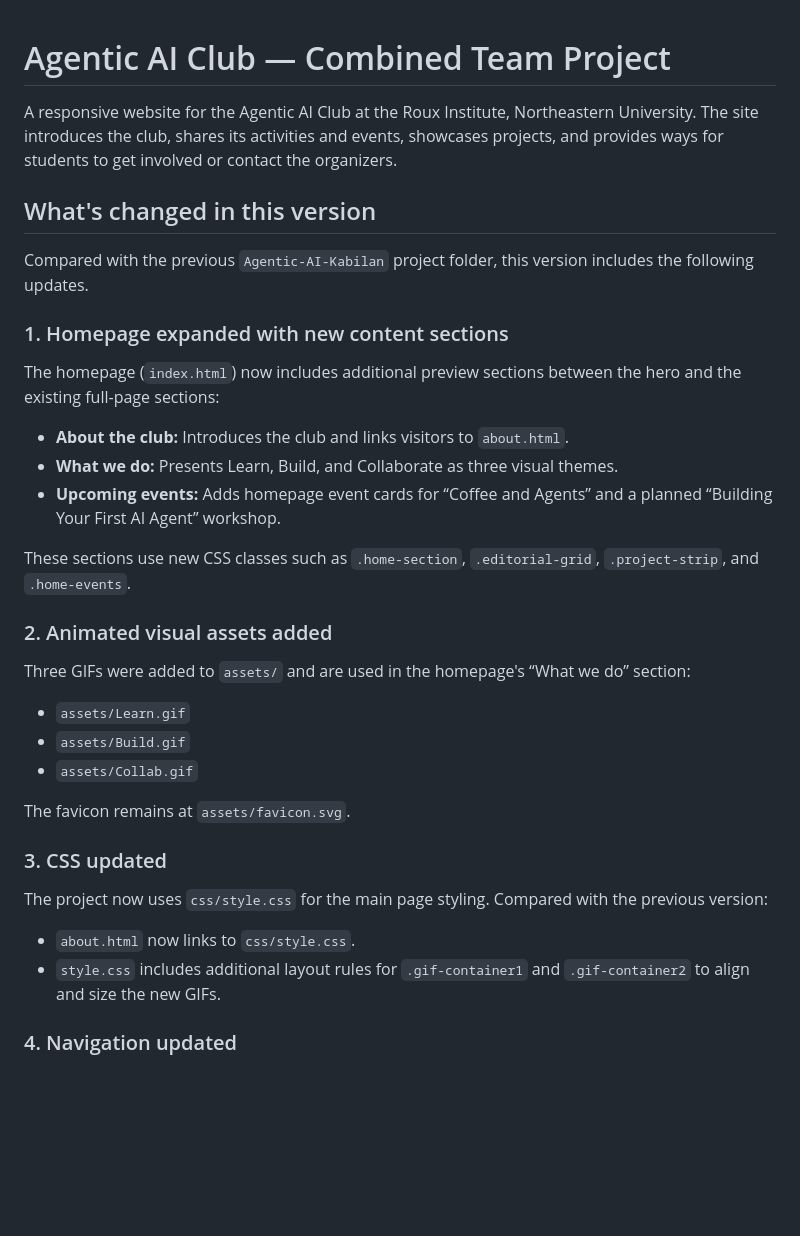
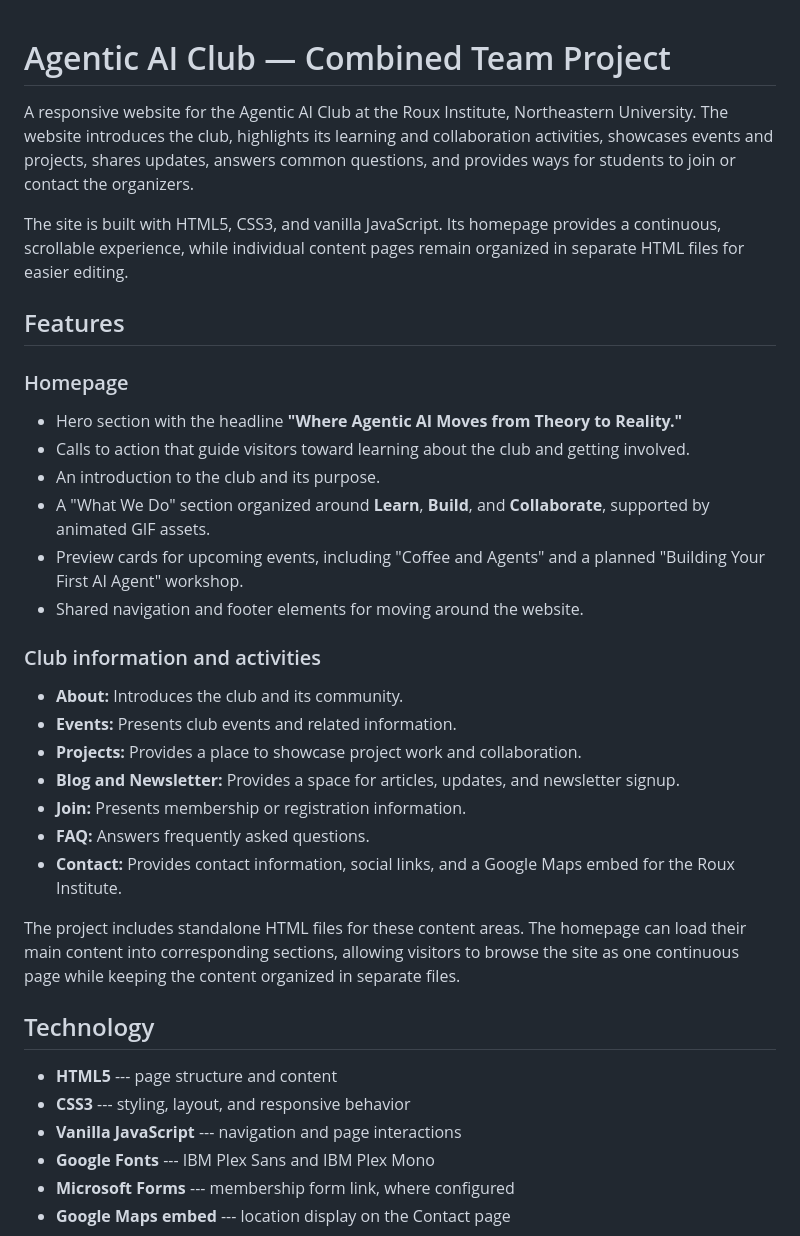
Before and after one commit to synvixsolutions-dot/Agentic-AI, a Markdown page: README.md, the part around one of its changes. Rendered like a GitHub page; blank space fills up the shorter version.

Commit message:
Update README.md
Updated the README to reflect new features, technology stack, and project structure for the Agentic AI Club website.

```diff
--- a/README.md
+++ b/README.md
@@ -1,38 +1,54 @@
 # Agentic AI Club — Combined Team Project
 
+A responsive website for the Agentic AI Club at the Roux Institute,
+Northeastern University. The website introduces the club, highlights its
+learning and collaboration activities, showcases events and projects,
+shares updates, answers common questions, and provides ways for students
+to join or contact the organizers.
 
-A responsive website for the Agentic AI Club at the Roux Institute, Northeastern University. The site introduces the club, shares its activities and events, showcases projects, and provides ways for students to get involved or contact the organizers.
+The site is built with HTML5, CSS3, and vanilla JavaScript. Its homepage
+provides a continuous, scrollable experience, while individual content
+pages remain organized in separate HTML files for easier editing.
 
-## What's changed in this version
+## Features
 
-Compared with the previous `Agentic-AI-Kabilan` project folder, this version includes the following updates.
+### Homepage
 
-### 1. Homepage expanded with new content sections
+-   Hero section with the headline **"Where Agentic AI Moves from Theory
+    to Reality."**
+-   Calls to action that guide visitors toward learning about the club
+    and getting involved.
+-   An introduction to the club and its purpose.
+-   A "What We Do" section organized around **Learn**, **Build**, and
+    **Collaborate**, supported by animated GIF assets.
+-   Preview cards for upcoming events, including "Coffee and Agents" and
+    a planned "Building Your First AI Agent" workshop.
+-   Shared navigation and footer elements for moving around the website.
 
-The homepage (`index.html`) now includes additional preview sections between the hero and the existing full-page sections:
+### Club information and activities
 
-- **About the club:** Introduces the club and links visitors to `about.html`.
-- **What we do:** Presents Learn, Build, and Collaborate as three visual themes.
-- **Upcoming events:** Adds homepage event cards for “Coffee and Agents” and a planned “Building Your First AI Agent” workshop.
+-   **About:** Introduces the club and its community.
+-   **Events:** Presents club events and related information.
+-   **Projects:** Provides a place to showcase project work and
+    collaboration.
+-   **Blog and Newsletter:** Provides a space for articles, updates, and
+    newsletter signup.
+-   **Join:** Presents membership or registration information.
+-   **FAQ:** Answers frequently asked questions.
+-   **Contact:** Provides contact information, social links, and a
+    Google Maps embed for the Roux Institute.
 
-These sections use new CSS classes such as `.home-section`, `.editorial-grid`, `.project-strip`, and `.home-events`.
+The project includes standalone HTML files for these content areas. The
+homepage can load their main content into corresponding sections,
+allowing visitors to browse the site as one continuous page while
+keeping the content organized in separate files.
 
-### 2. Animated visual assets added
+## Technology
 
-Three GIFs were added to `assets/` and are used in the homepage's “What we do” section:
+-   **HTML5** --- page structure and content
+-   **CSS3** --- styling, layout, and responsive behavior
+-   **Vanilla JavaScript** --- navigation and page interactions
+-   **Google Fonts** --- IBM Plex Sans and IBM Plex Mono
+-   **Microsoft Forms** --- membership form link, where configured
+-   **Google Maps embed** --- location display on the Contact page
 
-- `assets/Learn.gif`
-- `assets/Build.gif`
-- `assets/Collab.gif`
-
-The favicon remains at `assets/favicon.svg`.
-
-### 3. CSS updated
-
-The project now uses `css/style.css` for the main page styling. Compared with the previous version:
-
-- `about.html` now links to `css/style.css`.
-- `style.css` includes additional layout rules for `.gif-container1` and `.gif-container2` to align and size the new GIFs.
-
-### 4. Navigation updated
-
```
Also changed, not shown: other parts of README.md (+132 -46 lines).
